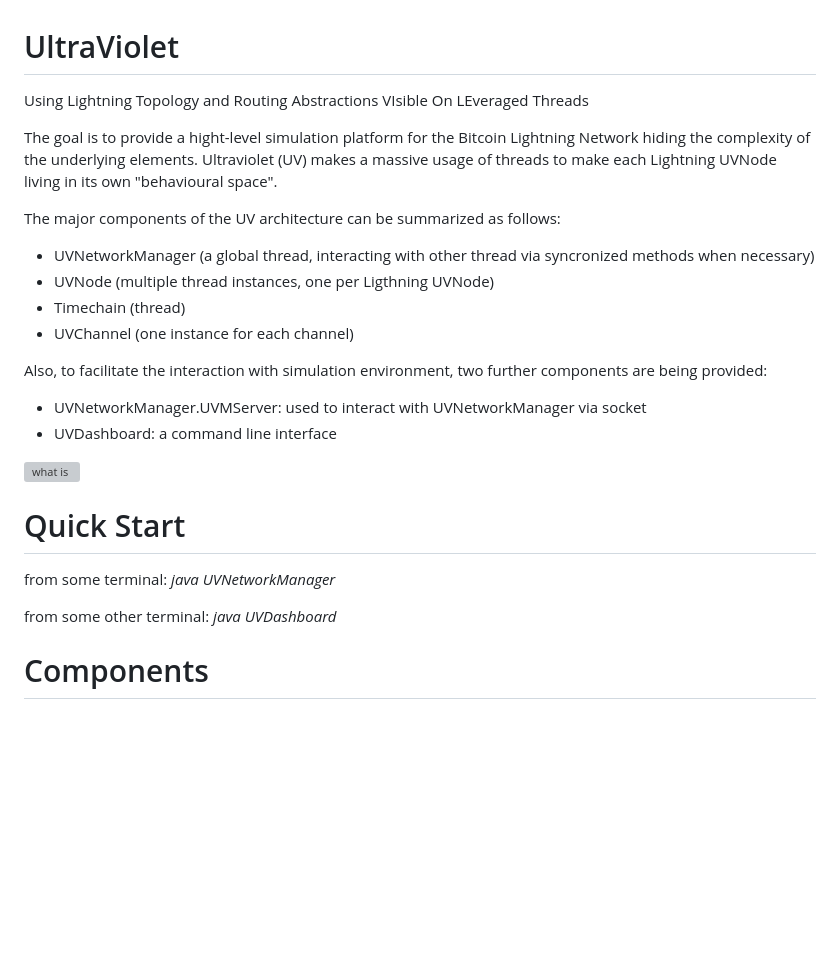
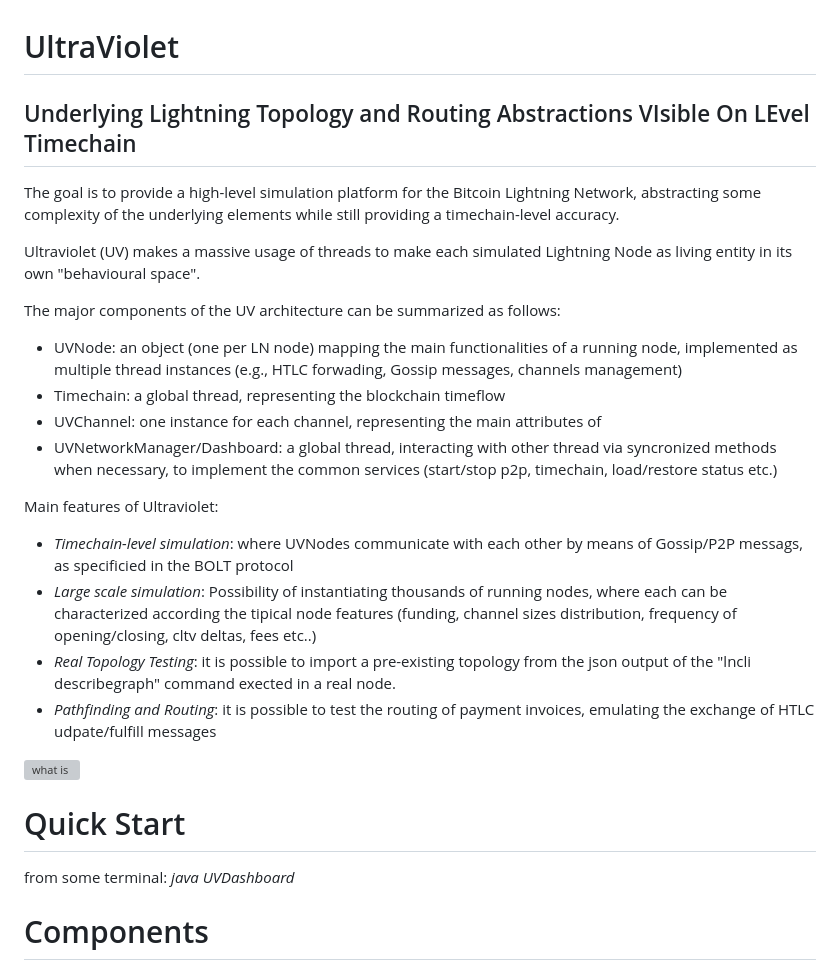
Before and after one commit to davidepatti/ultraviolet, a Markdown page: README.md, the part around the change printed below. GitHub-like rendering; blank space fills up the shorter version; grey boxes are pictures that could not be loaded.

```diff
--- a/README.md
+++ b/README.md
@@ -1,28 +1,31 @@
 # UltraViolet
-Using Lightning Topology and Routing Abstractions VIsible On LEveraged Threads
+## Underlying Lightning Topology and Routing Abstractions VIsible On LEvel Timechain
 
-The goal is to provide a hight-level simulation platform for the Bitcoin Lightning Network hiding the complexity of the underlying elements.
-Ultraviolet (UV) makes a massive usage of threads to make each Lightning UVNode living in its own "behavioural space".
+The goal is to provide a high-level simulation platform for the Bitcoin Lightning Network, abstracting some complexity of the underlying elements while still providing a timechain-level accuracy.
+
+Ultraviolet (UV) makes a massive usage of threads to make each simulated Lightning Node as living entity in its own "behavioural space".
 
 The major components of the UV architecture can be summarized as follows:
 
-- UVNetworkManager (a global thread, interacting with other thread via syncronized methods when necessary)
-- UVNode (multiple thread instances, one per Ligthning UVNode)
-- Timechain (thread)
-- UVChannel (one instance for each channel)
+- UVNode: an object (one per LN node)  mapping the main functionalities of a running node, implemented as multiple thread instances (e.g., HTLC forwading, Gossip messages, channels management)
+- Timechain: a global thread, representing the blockchain timeflow
+- UVChannel: one instance for each channel, representing the main attributes of
+- UVNetworkManager/Dashboard: a global thread, interacting with other thread via syncronized methods when necessary, to implement the common services (start/stop p2p, timechain, load/restore status etc.)
 
-Also, to facilitate the interaction with simulation environment, two further components are being provided:
-- UVNetworkManager.UVMServer: used to interact with UVNetworkManager via socket
-- UVDashboard: a command line interface
+Main features of Ultraviolet:
+
+- *Timechain-level simulation*: where UVNodes communicate with each other by means of Gossip/P2P messags, as specificied in the BOLT protocol
+- *Large scale simulation*: Possibility of instantiating thousands of running nodes, where each can be characterized according the tipical node features (funding, channel sizes distribution, frequency of opening/closing, cltv deltas, fees etc..)
+- *Real Topology Testing*: it is possible to import a pre-existing topology from the json output of the "lncli describegraph" command exected in a real node.
+- *Pathfinding and Routing*: it is possible to test the routing of payment invoices, emulating the exchange of HTLC udpate/fulfill messages
+
+
 
 ![what is](uv.png)
 
 # Quick Start
 
 from some terminal:
-*java UVNetworkManager*
-
-from some other terminal:
 *java UVDashboard*
 
 
```
Also changed, not shown: other parts of README.md (+5 -23 lines).
